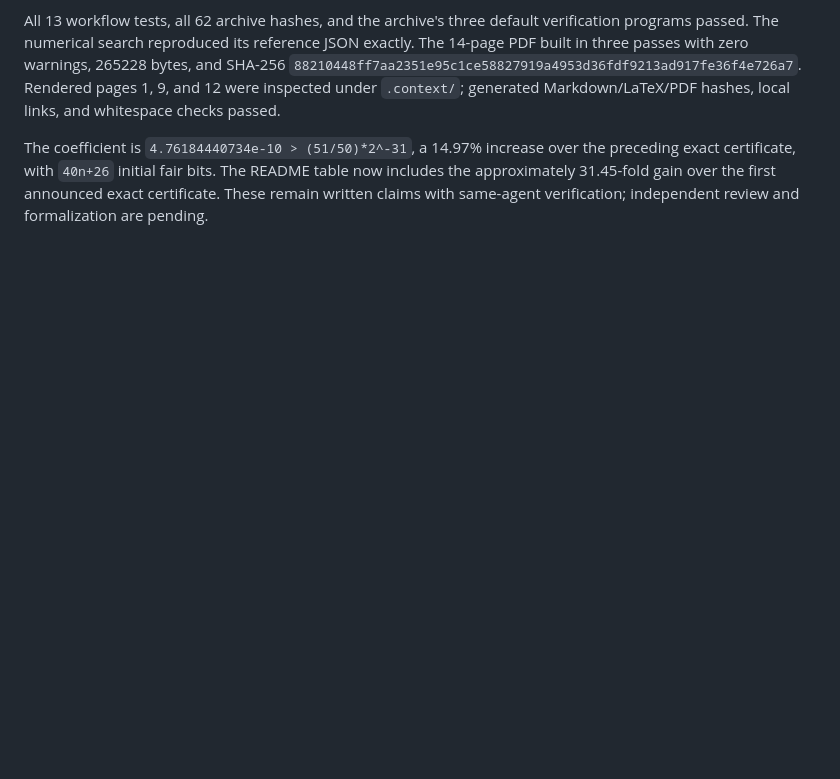
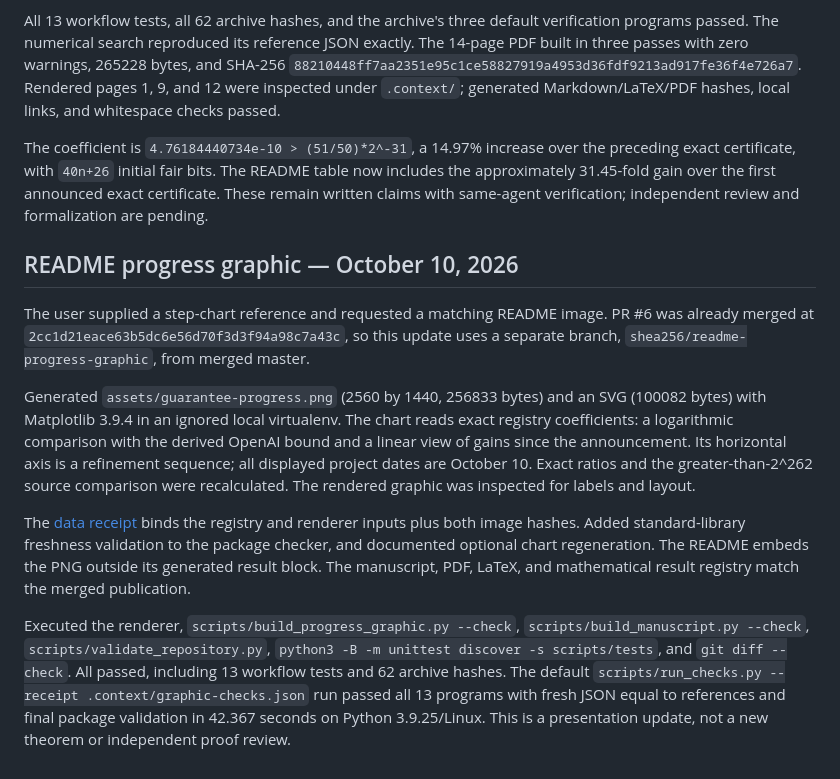
Before and after one commit to shea256/matroid-prophet-inequality, a Markdown page: RUNLOG.md, the part around the change. Drawn GitHub-style; blank space fills up the shorter version.

```diff
--- a/RUNLOG.md
+++ b/RUNLOG.md
@@ -406,3 +406,33 @@ over the preceding exact certificate, with `40n+26` initial fair bits. The
 README table now includes the approximately 31.45-fold gain over the first
 announced exact certificate. These remain written claims with same-agent
 verification; independent review and formalization are pending.
+
+## README progress graphic — October 10, 2026
+
+The user supplied a step-chart reference and requested a matching README
+image. PR #6 was already merged at `2cc1d21eace63b5dc6e56d70f3d3f94a98c7a43c`,
+so this update uses a separate branch, `shea256/readme-progress-graphic`,
+from merged master.
+
+Generated `assets/guarantee-progress.png` (2560 by 1440, 256833 bytes) and
+an SVG (100082 bytes) with Matplotlib 3.9.4 in an ignored local virtualenv.
+The chart reads exact registry coefficients: a logarithmic comparison with
+the derived OpenAI bound and a linear view of gains since the announcement.
+Its horizontal axis is a refinement sequence; all displayed project dates
+are October 10. Exact ratios and the greater-than-2^262 source comparison
+were recalculated. The rendered graphic was inspected for labels and layout.
+
+The [data receipt](assets/guarantee-progress.json) binds the registry and
+renderer inputs plus both image hashes. Added standard-library freshness
+validation to the package checker, and documented optional chart regeneration.
+The README embeds the PNG outside its generated result block. The manuscript,
+PDF, LaTeX, and mathematical result registry match the merged publication.
+
+Executed the renderer, `scripts/build_progress_graphic.py --check`,
+`scripts/build_manuscript.py --check`, `scripts/validate_repository.py`,
+`python3 -B -m unittest discover -s scripts/tests`, and `git diff --check`.
+All passed, including 13 workflow tests and 62 archive hashes. The default
+`scripts/run_checks.py --receipt .context/graphic-checks.json` run passed all
+13 programs with fresh JSON equal to references and final package validation
+in 42.367 seconds on Python 3.9.25/Linux.
+This is a presentation update, not a new theorem or independent proof review.
```
Also changed, not shown: README.md (+7 -0 lines), assets/README.md (added, +41 -0 lines), results/README.md (+6 -0 lines), assets/guarantee-progress.png (added), 4 other files.
